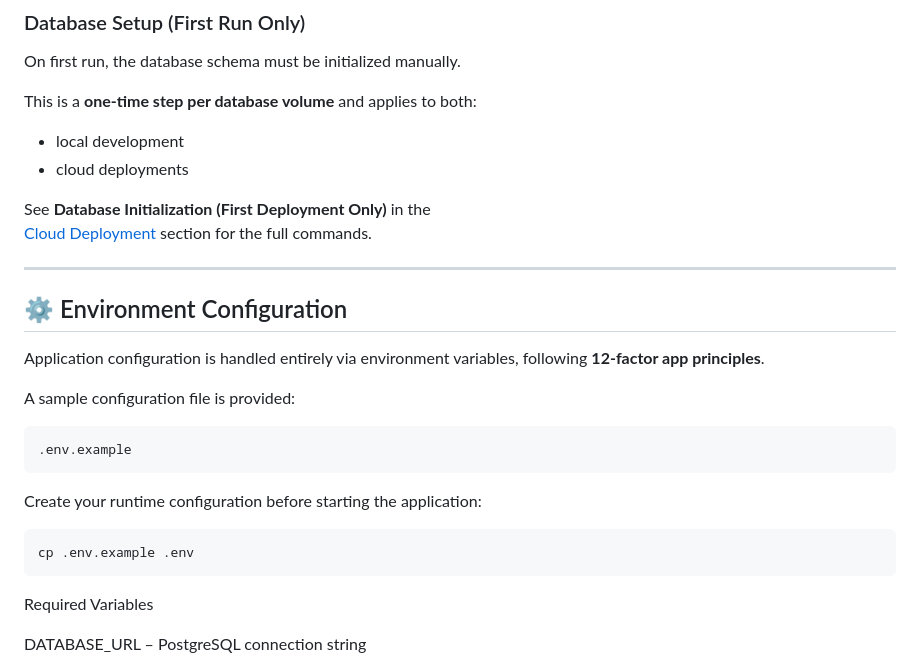
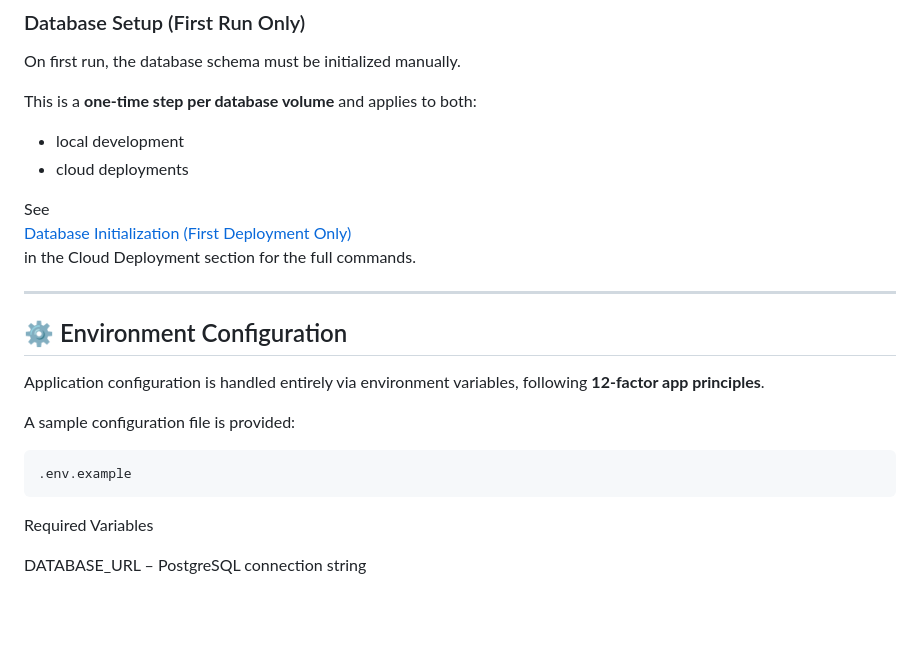
Before and after one commit to Shriniwas-Mudliyar/habit-quest, a Markdown page: README.md, the part around one of its changes. GitHub-like rendering; blank space fills up the shorter version.

````diff
--- a/README.md
+++ b/README.md
@@ -136,8 +136,10 @@ This is a **one-time step per database volume** and applies to both:
 - local development
 - cloud deployments
 
-See **Database Initialization (First Deployment Only)** in the
-[Cloud Deployment](#-cloud-deployment-aws-ec2) section for the full commands.
+See
+[Database Initialization (First Deployment Only)](#-database-initialization-first-deployment-only)
+in the Cloud Deployment section for the full commands.
+
 
 ---
 
@@ -150,10 +152,6 @@ A sample configuration file is provided:
 
 ```bash
 .env.example
-```
-Create your runtime configuration before starting the application:
-```bash
-cp .env.example .env
 ```
 Required Variables
 
````
Also changed, not shown: other parts of README.md (+1 -1 lines).
